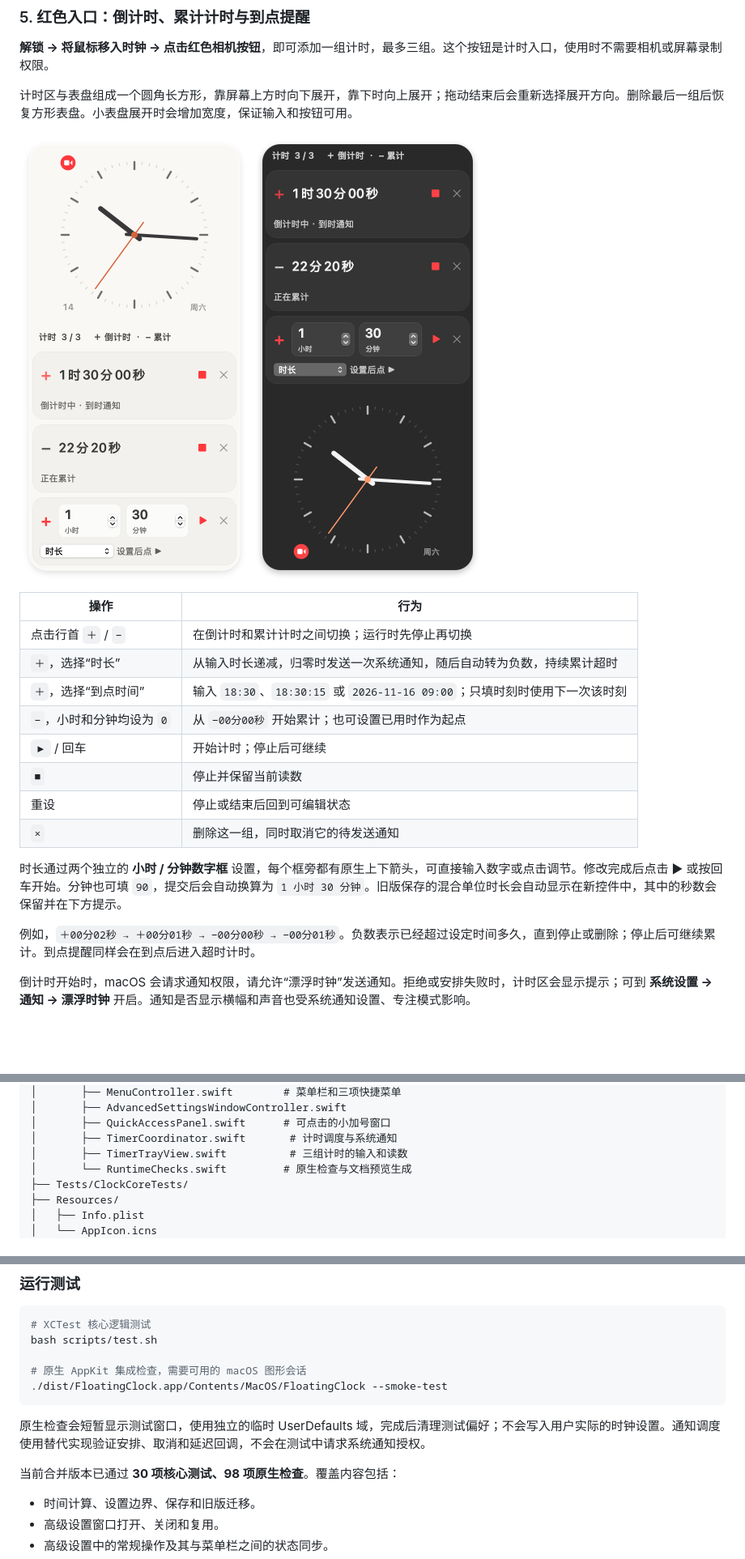
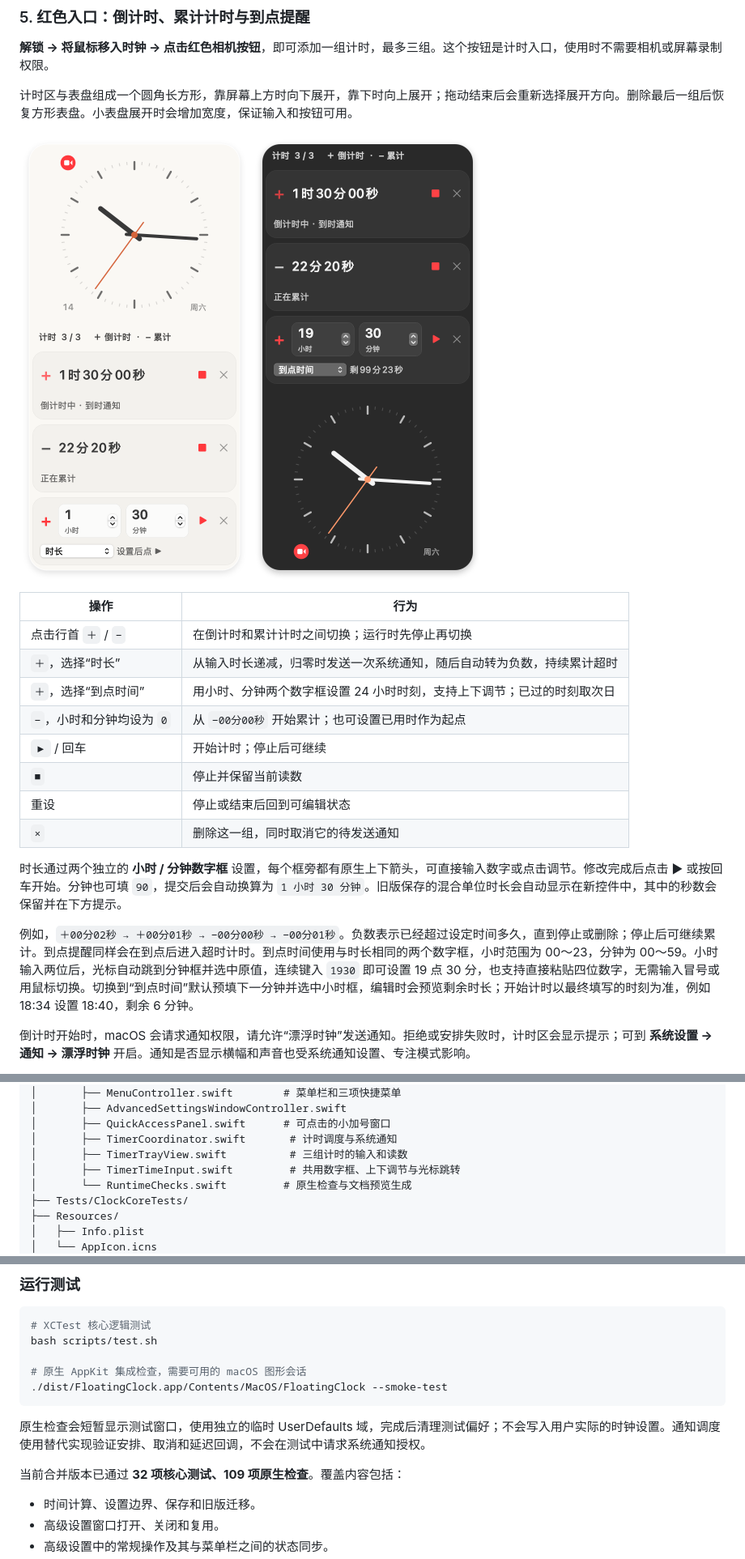
Before and after one commit to lxlonion/FloatingClock, a Markdown page: README.md, 3 parts joined by grey strips. Shown at 81% size. GitHub-like rendering; pictures changed too: docs/images/timers-dark.png; blank space fills up the shorter version.

Commit message:
feat: add dedicated timer time input

```diff
--- a/README.md
+++ b/README.md
@@ -150,7 +150,7 @@ open dist/FloatingClock.app
 | --- | --- |
 | 点击行首 `＋` / `−` | 在倒计时和累计计时之间切换；运行时先停止再切换 |
 | `＋`，选择“时长” | 从输入时长递减，归零时发送一次系统通知，随后自动转为负数，持续累计超时 |
-| `＋`，选择“到点时间” | 输入 `18:30`、`18:30:15` 或 `2026-11-16 09:00`；只填时刻时使用下一次该时刻 |
+| `＋`，选择“到点时间” | 用小时、分钟两个数字框设置 24 小时时刻，支持上下调节；已过的时刻取次日 |
 | `−`，小时和分钟均设为 `0` | 从 `−00分00秒` 开始累计；也可设置已用时作为起点 |
 | `▶` / 回车 | 开始计时；停止后可继续 |
 | `■` | 停止并保留当前读数 |
@@ -159,7 +159,7 @@ open dist/FloatingClock.app
 
 时长通过两个独立的 **小时 / 分钟数字框** 设置，每个框旁都有原生上下箭头，可直接输入数字或点击调节。修改完成后点击 ▶ 或按回车开始。分钟也可填 `90`，提交后会自动换算为 `1 小时 30 分钟`。旧版保存的混合单位时长会自动显示在新控件中，其中的秒数会保留并在下方提示。
 
-例如，`＋00分02秒 → ＋00分01秒 → −00分00秒 → −00分01秒`。负数表示已经超过设定时间多久，直到停止或删除；停止后可继续累计。到点提醒同样会在到点后进入超时计时。
+例如，`＋00分02秒 → ＋00分01秒 → −00分00秒 → −00分01秒`。负数表示已经超过设定时间多久，直到停止或删除；停止后可继续累计。到点提醒同样会在到点后进入超时计时。到点时间使用与时长相同的两个数字框，小时范围为 00～23，分钟为 00～59。小时输入两位后，光标自动跳到分钟框并选中原值，连续键入 `1930` 即可设置 19 点 30 分，也支持直接粘贴四位数字，无需输入冒号或用鼠标切换。切换到“到点时间”默认预填下一分钟并选中小时框，编辑时会预览剩余时长；开始计时以最终填写的时刻为准，例如 18:34 设置 18:40，剩余 6 分钟。
 
 倒计时开始时，macOS 会请求通知权限，请允许“漂浮时钟”发送通知。拒绝或安排失败时，计时区会显示提示；可到 **系统设置 → 通知 → 漂浮时钟** 开启。通知是否显示横幅和声音也受系统通知设置、专注模式影响。
 
@@ -322,6 +322,7 @@ FloatingClock/
 │       ├── QuickAccessPanel.swift      # 可点击的小加号窗口
 │       ├── TimerCoordinator.swift       # 计时调度与系统通知
 │       ├── TimerTrayView.swift          # 三组计时的输入和读数
+│       ├── TimerTimeInput.swift         # 共用数字框、上下调节与光标跳转
 │       └── RuntimeChecks.swift         # 原生检查与文档预览生成
 ├── Tests/ClockCoreTests/
 ├── Resources/
@@ -367,7 +368,7 @@ bash scripts/test.sh
 
 原生检查会短暂显示测试窗口，使用独立的临时 UserDefaults 域，完成后清理测试偏好；不会写入用户实际的时钟设置。通知调度使用替代实现验证安排、取消和延迟回调，不会在测试中请求系统通知授权。
 
-当前合并版本已通过 **30 项核心测试、98 项原生检查**。覆盖内容包括：
+当前合并版本已通过 **32 项核心测试、109 项原生检查**。覆盖内容包括：
 
 - 时间计算、设置边界、保存和旧版迁移。
 - 高级设置窗口打开、关闭和复用。
```
Also changed, not shown: other parts of README.md (+1 -1 lines), 9 other files.
